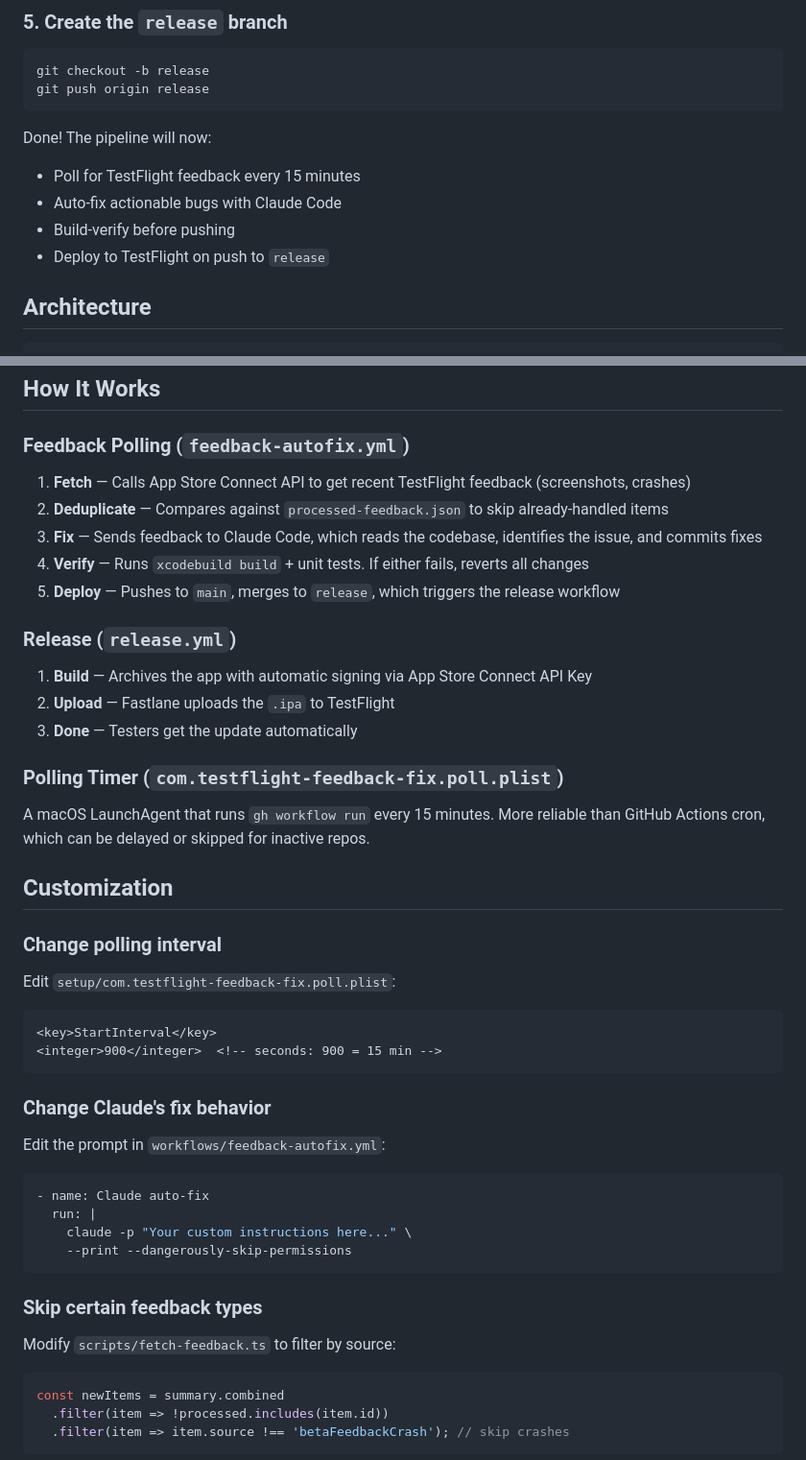
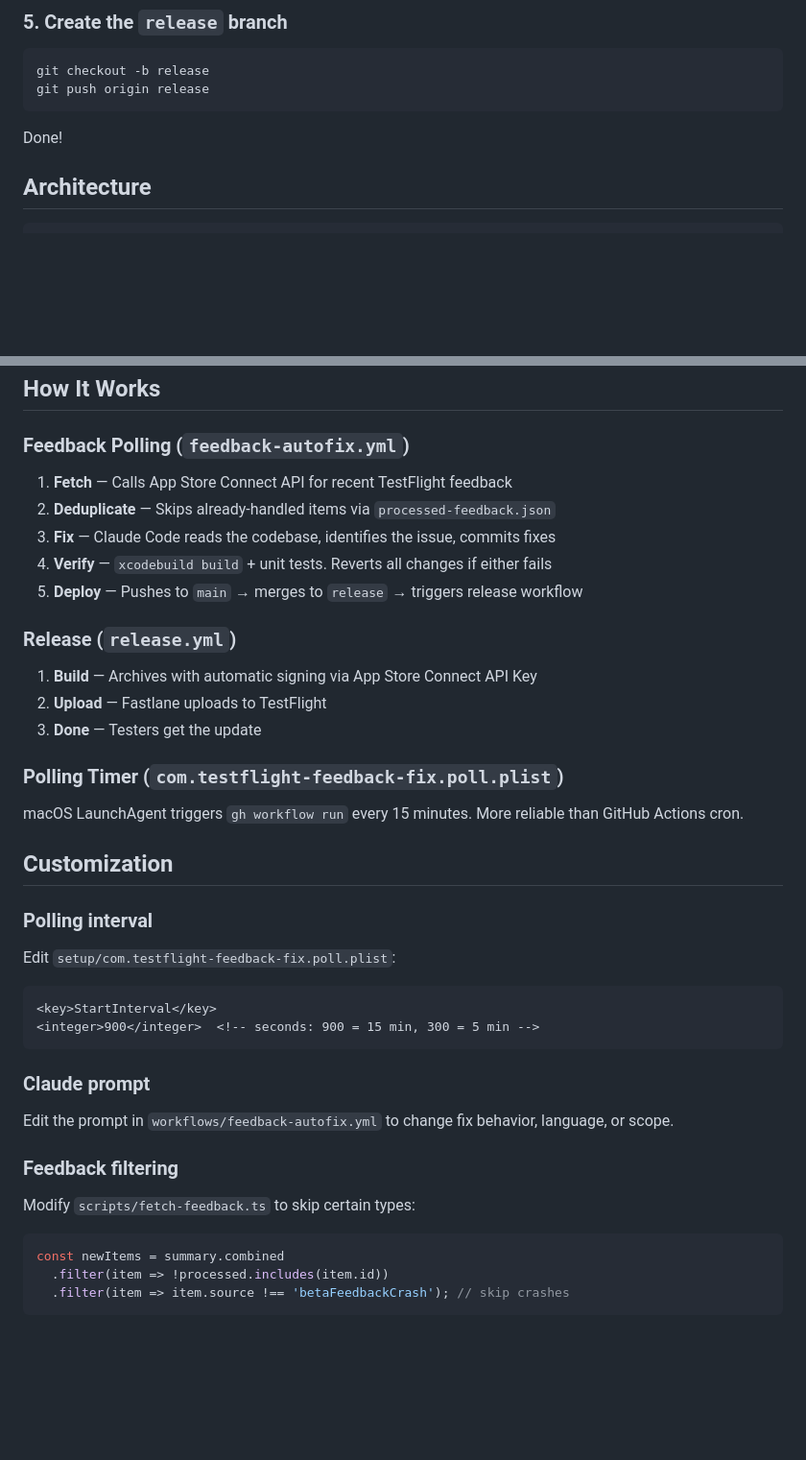
Before and after one commit to nicejungle/testflight-feedback-fix, a Markdown page: README.md, 2 parts joined by grey strips. Shown at 96% size. Rendered like a GitHub page; blank space fills up the shorter version.

````diff
--- a/README.md
+++ b/README.md
@@ -73,11 +105,7 @@ git checkout -b release
 git push origin release
 ```
 
-Done! The pipeline will now:
-- Poll for TestFlight feedback every 15 minutes
-- Auto-fix actionable bugs with Claude Code
-- Build-verify before pushing
-- Deploy to TestFlight on push to `release`
+Done!
 
 ## Architecture
 
@@ -101,47 +129,40 @@ Done! The pipeline will now:
 
 ### Feedback Polling (`feedback-autofix.yml`)
 
-1. **Fetch** — Calls App Store Connect API to get recent TestFlight feedback (screenshots, crashes)
-2. **Deduplicate** — Compares against `processed-feedback.json` to skip already-handled items
-3. **Fix** — Sends feedback to Claude Code, which reads the codebase, identifies the issue, and commits fixes
-4. **Verify** — Runs `xcodebuild build` + unit tests. If either fails, reverts all changes
-5. **Deploy** — Pushes to `main`, merges to `release`, which triggers the release workflow
+1. **Fetch** — Calls App Store Connect API for recent TestFlight feedback
+2. **Deduplicate** — Skips already-handled items via `processed-feedback.json`
+3. **Fix** — Claude Code reads the codebase, identifies the issue, commits fixes
+4. **Verify** — `xcodebuild build` + unit tests. Reverts all changes if either fails
+5. **Deploy** — Pushes to `main` → merges to `release` → triggers release workflow
 
 ### Release (`release.yml`)
 
-1. **Build** — Archives the app with automatic signing via App Store Connect API Key
-2. **Upload** — Fastlane uploads the `.ipa` to TestFlight
-3. **Done** — Testers get the update automatically
+1. **Build** — Archives with automatic signing via App Store Connect API Key
+2. **Upload** — Fastlane uploads to TestFlight
+3. **Done** — Testers get the update
 
 ### Polling Timer (`com.testflight-feedback-fix.poll.plist`)
 
-A macOS LaunchAgent that runs `gh workflow run` every 15 minutes. More reliable than GitHub Actions cron, which can be delayed or skipped for inactive repos.
+macOS LaunchAgent triggers `gh workflow run` every 15 minutes. More reliable than GitHub Actions cron.
 
 ## Customization
 
-### Change polling interval
+### Polling interval
 
 Edit `setup/com.testflight-feedback-fix.poll.plist`:
 
 ```xml
 <key>StartInterval</key>
-<integer>900</integer>  <!-- seconds: 900 = 15 min -->
+<integer>900</integer>  <!-- seconds: 900 = 15 min, 300 = 5 min -->
 ```
 
-### Change Claude's fix behavior
+### Claude prompt
 
-Edit the prompt in `workflows/feedback-autofix.yml`:
+Edit the prompt in `workflows/feedback-autofix.yml` to change fix behavior, language, or scope.
 
-```yaml
-- name: Claude auto-fix
-  run: |
-    claude -p "Your custom instructions here..." \
-    --print --dangerously-skip-permissions
-```
+### Feedback filtering
 
-### Skip certain feedback types
-
-Modify `scripts/fetch-feedback.ts` to filter by source:
+Modify `scripts/fetch-feedback.ts` to skip certain types:
 
 ```typescript
 const newItems = summary.combined
````
Also changed, not shown: other parts of README.md (+77 -28 lines).
